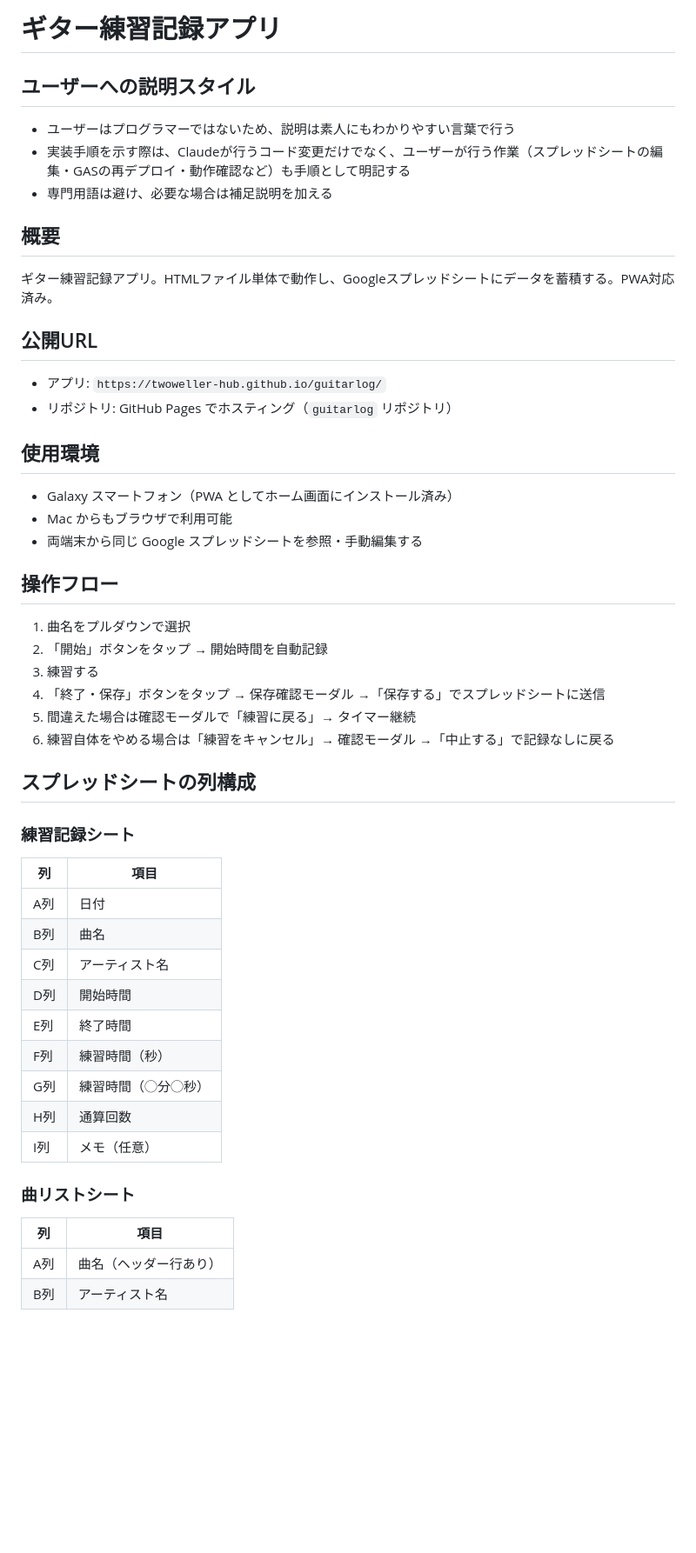
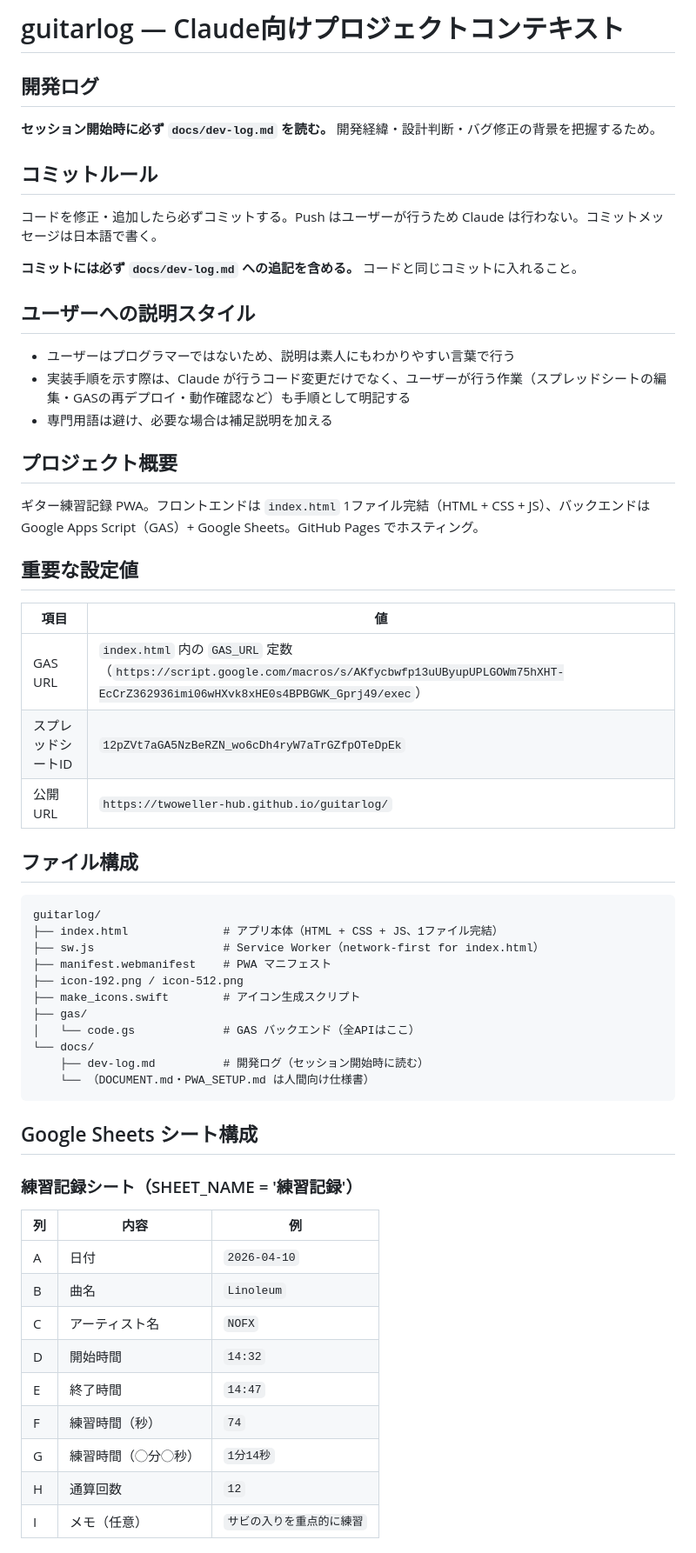
Before and after one commit to twoweller-hub/guitarlog, a Markdown page: CLAUDE.md, the part around one of its changes. Shown at 87% size. Drawn GitHub-style; blank space fills up the shorter version.

````diff
--- a/CLAUDE.md
+++ b/CLAUDE.md
@@ -1,47 +1,62 @@
-# ギター練習記録アプリ
+# guitarlog — Claude向けプロジェクトコンテキスト
+
+## 開発ログ
+
+**セッション開始時に必ず `docs/dev-log.md` を読む。** 開発経緯・設計判断・バグ修正の背景を把握するため。
+
+## コミットルール
+
+コードを修正・追加したら必ずコミットする。Push はユーザーが行うため Claude は行わない。コミットメッセージは日本語で書く。
+
+**コミットには必ず `docs/dev-log.md` への追記を含める。** コードと同じコミットに入れること。
 
 ## ユーザーへの説明スタイル
+
 - ユーザーはプログラマーではないため、説明は素人にもわかりやすい言葉で行う
-- 実装手順を示す際は、Claudeが行うコード変更だけでなく、ユーザーが行う作業（スプレッドシートの編集・GASの再デプロイ・動作確認など）も手順として明記する
+- 実装手順を示す際は、Claude が行うコード変更だけでなく、ユーザーが行う作業（スプレッドシートの編集・GASの再デプロイ・動作確認など）も手順として明記する
 - 専門用語は避け、必要な場合は補足説明を加える
 
-## 概要
-ギター練習記録アプリ。HTMLファイル単体で動作し、Googleスプレッドシートにデータを蓄積する。PWA対応済み。
+## プロジェクト概要
 
-## 公開URL
-- アプリ: `https://twoweller-hub.github.io/guitarlog/`
-- リポジトリ: GitHub Pages でホスティング（`guitarlog` リポジトリ）
+ギター練習記録 PWA。フロントエンドは `index.html` 1ファイル完結（HTML + CSS + JS）、バックエンドは Google Apps Script（GAS）+ Google Sheets。GitHub Pages でホスティング。
 
-## 使用環境
-- Galaxy スマートフォン（PWA としてホーム画面にインストール済み）
-- Mac からもブラウザで利用可能
-- 両端末から同じ Google スプレッドシートを参照・手動編集する
+## 重要な設定値
 
-## 操作フロー
-1. 曲名をプルダウンで選択
-2. 「開始」ボタンをタップ → 開始時間を自動記録
-3. 練習する
-4. 「終了・保存」ボタンをタップ → 保存確認モーダル →「保存する」でスプレッドシートに送信
-5. 間違えた場合は確認モーダルで「練習に戻る」→ タイマー継続
-6. 練習自体をやめる場合は「練習をキャンセル」→ 確認モーダル →「中止する」で記録なしに戻る
+| 項目 | 値 |
+|------|-----|
+| GAS URL | `index.html` 内の `GAS_URL` 定数（`https://script.google.com/macros/s/AKfycbwfp13uUByupUPLGOWm75hXHT-EcCrZ362936imi06wHXvk8xHE0s4BPBGWK_Gprj49/exec`） |
+| スプレッドシートID | `12pZVt7aGA5NzBeRZN_wo6cDh4ryW7aTrGZfpOTeDpEk` |
+| 公開URL | `https://twoweller-hub.github.io/guitarlog/` |
 
-## スプレッドシートの列構成
+## ファイル構成
 
-### 練習記録シート
-| 列 | 項目 |
-|---|---|
-| A列 | 日付 |
-| B列 | 曲名 |
-| C列 | アーティスト名 |
-| D列 | 開始時間 |
-| E列 | 終了時間 |
-| F列 | 練習時間（秒） |
-| G列 | 練習時間（◯分◯秒）|
-| H列 | 通算回数 |
-| I列 | メモ（任意） |
+```
+guitarlog/
+├── index.html              # アプリ本体（HTML + CSS + JS、1ファイル完結）
+├── sw.js                   # Service Worker（network-first for index.html）
+├── manifest.webmanifest    # PWA マニフェスト
+├── icon-192.png / icon-512.png
+├── make_icons.swift        # アイコン生成スクリプト
+├── gas/
+│   └── code.gs             # GAS バックエンド（全APIはここ）
+└── docs/
+    ├── dev-log.md          # 開発ログ（セッション開始時に読む）
+    └── （DOCUMENT.md・PWA_SETUP.md は人間向け仕様書）
+```
 
-### 曲リストシート
-| 列 | 項目 |
-|---|---|
-| A列 | 曲名（ヘッダー行あり） |
-| B列 | アーティスト名 |
+## Google Sheets シート構成
+
+### 練習記録シート（SHEET_NAME = '練習記録'）
+
+| 列 | 内容 | 例 |
+|----|------|----|
+| A  | 日付 | `2026-04-10` |
+| B  | 曲名 | `Linoleum` |
+| C  | アーティスト名 | `NOFX` |
+| D  | 開始時間 | `14:32` |
+| E  | 終了時間 | `14:47` |
+| F  | 練習時間（秒） | `74` |
+| G  | 練習時間（◯分◯秒） | `1分14秒` |
+| H  | 通算回数 | `12` |
+| I  | メモ（任意） | `サビの入りを重点的に練習` |
+
````
Also changed, not shown: other parts of CLAUDE.md (+92 -34 lines), docs/dev-log.md (added, +67 -0 lines).
